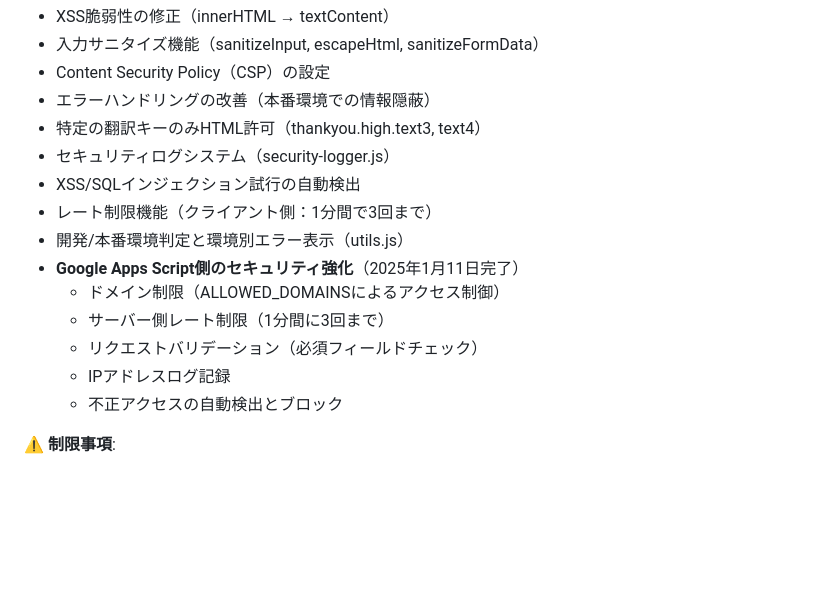
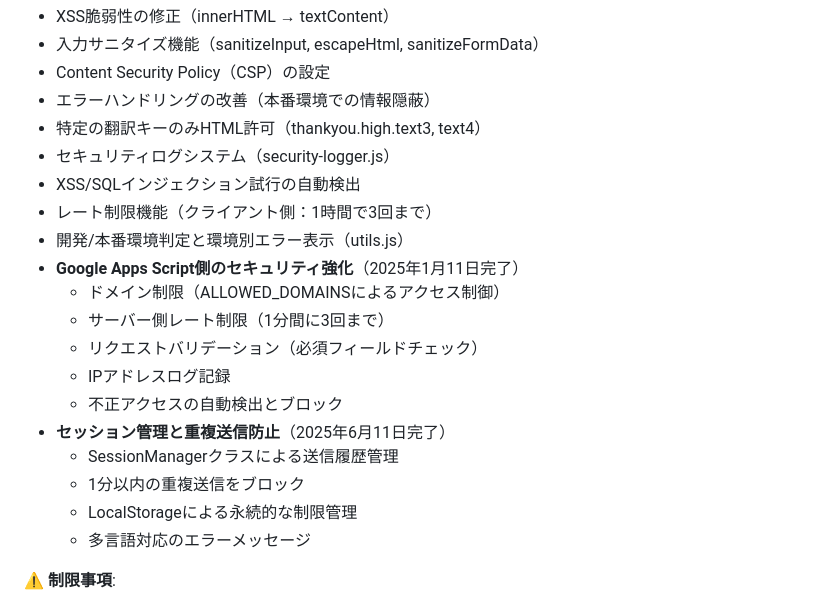
Before and after one commit to QUARTER-salon/survey, a Markdown page: SECURITY_FIXES.md, the part around the change. Drawn GitHub-style; blank space fills up the shorter version.

```diff
--- a/SECURITY_FIXES.md
+++ b/SECURITY_FIXES.md
@@ -12,7 +12,7 @@
 - 特定の翻訳キーのみHTML許可（thankyou.high.text3, text4）
 - セキュリティログシステム（security-logger.js）
 - XSS/SQLインジェクション試行の自動検出
-- レート制限機能（クライアント側：1分間で3回まで）
+- レート制限機能（クライアント側：1時間で3回まで）
 - 開発/本番環境判定と環境別エラー表示（utils.js）
 - **Google Apps Script側のセキュリティ強化**（2025年1月11日完了）
   - ドメイン制限（ALLOWED_DOMAINSによるアクセス制御）
@@ -20,6 +20,11 @@
   - リクエストバリデーション（必須フィールドチェック）
   - IPアドレスログ記録
   - 不正アクセスの自動検出とブロック
+- **セッション管理と重複送信防止**（2025年6月11日完了）
+  - SessionManagerクラスによる送信履歴管理
+  - 1分以内の重複送信をブロック
+  - LocalStorageによる永続的な制限管理
+  - 多言語対応のエラーメッセージ
 
 ⚠️ **制限事項**:
 - Google Apps ScriptのCORS制限により、Content-Type: text/plainを使用
```
Also changed, not shown: CLAUDE.md (+5 -3 lines).
